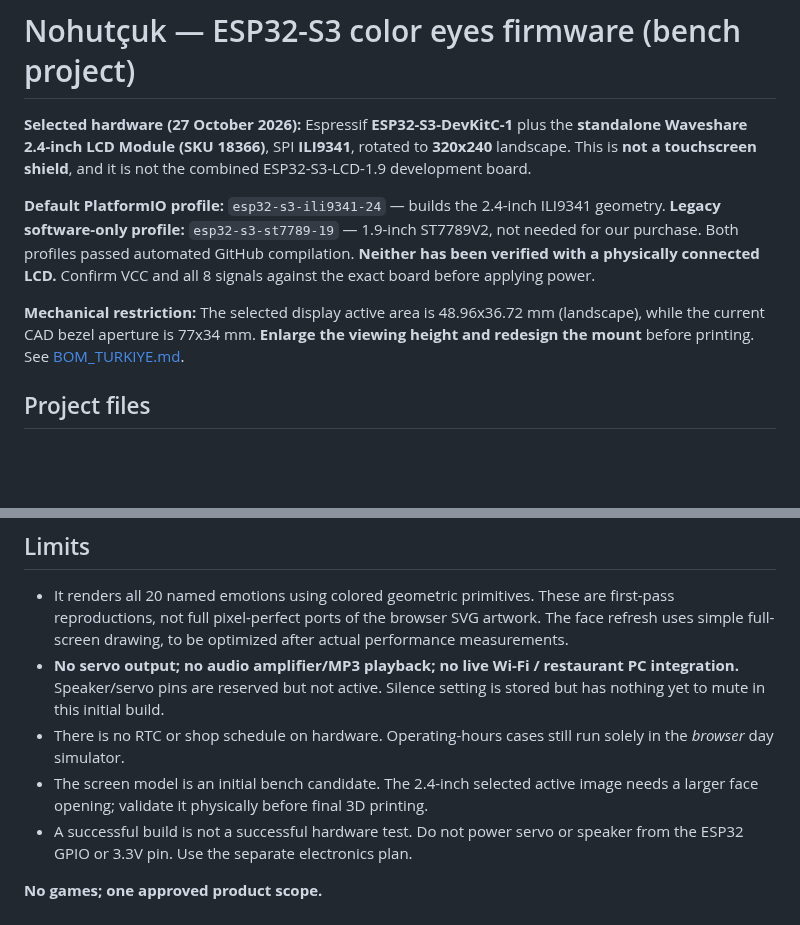
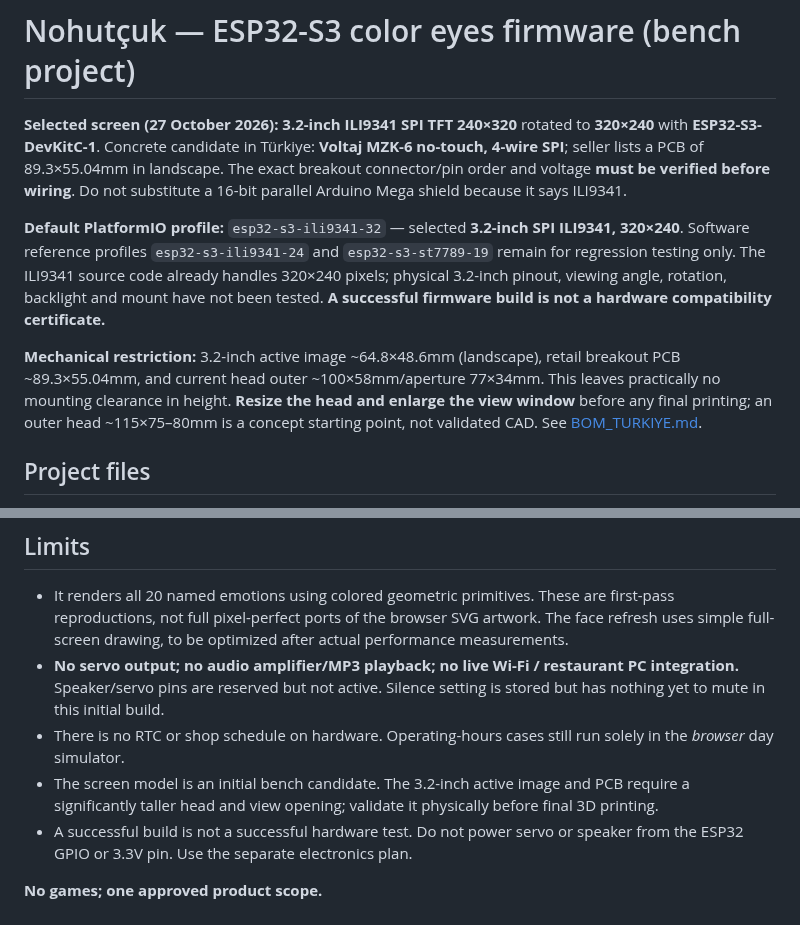
Before and after one commit to abdallahkhayroun00-crypto/brand-management-proposal, a Markdown page: nohutcuk/firmware/README.md, 2 parts joined by grey strips. Drawn GitHub-style; blank space fills up the shorter version.

Commit message:
docs(nohutcuk): switch project buying and engineering target from 2.4 to 3.2-inch ILI9341

```diff
--- a/nohutcuk/firmware/README.md
+++ b/nohutcuk/firmware/README.md
@@ -1,10 +1,10 @@
 # Nohutçuk — ESP32-S3 color eyes firmware (bench project)
 
-**Selected hardware (27 October 2026):** Espressif **ESP32-S3-DevKitC-1** plus the **standalone Waveshare 2.4-inch LCD Module (SKU 18366)**, SPI **ILI9341**, rotated to **320x240** landscape. This is **not a touchscreen shield**, and it is not the combined ESP32-S3-LCD-1.9 development board.
+**Selected screen (27 October 2026):** **3.2-inch ILI9341 SPI TFT 240×320** rotated to **320×240** with **ESP32-S3-DevKitC-1**. Concrete candidate in Türkiye: **Voltaj MZK-6 no-touch, 4-wire SPI**; seller lists a PCB of 89.3×55.04mm in landscape. The exact breakout connector/pin order and voltage **must be verified before wiring**. Do not substitute a 16-bit parallel Arduino Mega shield because it says ILI9341.
 
-**Default PlatformIO profile:** `esp32-s3-ili9341-24` — builds the 2.4-inch ILI9341 geometry. **Legacy software-only profile:** `esp32-s3-st7789-19` — 1.9-inch ST7789V2, not needed for our purchase. Both profiles passed automated GitHub compilation. **Neither has been verified with a physically connected LCD.** Confirm VCC and all 8 signals against the exact board before applying power.
+**Default PlatformIO profile:** `esp32-s3-ili9341-32` — selected **3.2-inch SPI ILI9341, 320×240**. Software reference profiles `esp32-s3-ili9341-24` and `esp32-s3-st7789-19` remain for regression testing only. The ILI9341 source code already handles 320×240 pixels; physical 3.2-inch pinout, viewing angle, rotation, backlight and mount have not been tested. **A successful firmware build is not a hardware compatibility certificate.**
 
-**Mechanical restriction:** The selected display active area is 48.96x36.72 mm (landscape), while the current CAD bezel aperture is 77x34 mm. **Enlarge the viewing height and redesign the mount** before printing. See [BOM_TURKIYE.md](../docs/BOM_TURKIYE.md).
+**Mechanical restriction:** 3.2-inch active image ~64.8×48.6mm (landscape), retail breakout PCB ~89.3×55.04mm, and current head outer ~100×58mm/aperture 77×34mm. This leaves practically no mounting clearance in height. **Resize the head and enlarge the view window** before any final printing; an outer head ~115×75–80mm is a concept starting point, not validated CAD. See [BOM_TURKIYE.md](../docs/BOM_TURKIYE.md).
 
 
 ## Project files
@@ -42,7 +42,7 @@ To try the **optional** TTP223, change \`-D NOHUT_ENABLE_TOUCH=0\` to \`1\` only
 - It renders all 20 named emotions using colored geometric primitives. These are first-pass reproductions, not full pixel-perfect ports of the browser SVG artwork. The face refresh uses simple full-screen drawing, to be optimized after actual performance measurements.
 - **No servo output; no audio amplifier/MP3 playback; no live Wi-Fi / restaurant PC integration.** Speaker/servo pins are reserved but not active. Silence setting is stored but has nothing yet to mute in this initial build.
 - There is no RTC or shop schedule on hardware. Operating-hours cases still run solely in the *browser* day simulator.
-- The screen model is an initial bench candidate. The 2.4-inch selected active image needs a larger face opening; validate it physically before final 3D printing.
+- The screen model is an initial bench candidate. The 3.2-inch active image and PCB require a significantly taller head and view opening; validate it physically before final 3D printing.
 - A successful build is not a successful hardware test. Do not power servo or speaker from the ESP32 GPIO or 3.3V pin. Use the separate electronics plan.
 
 **No games; one approved product scope.**
```
